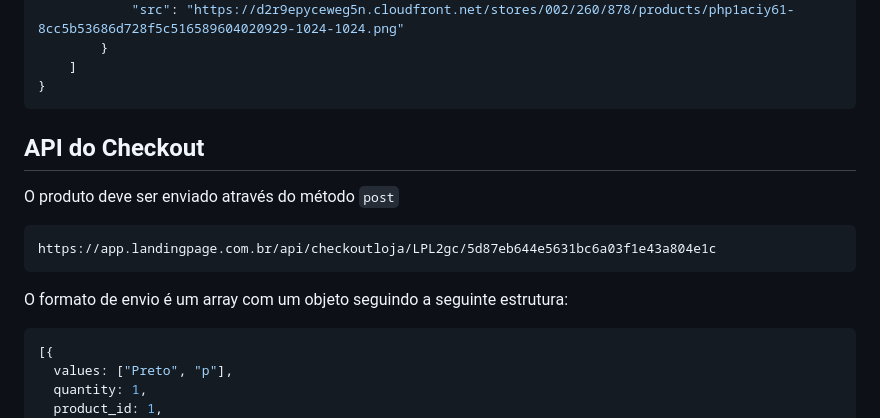
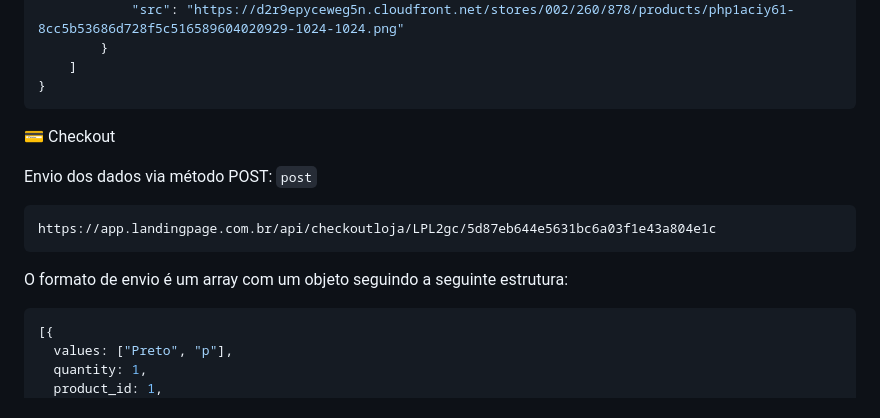
Before and after one commit to williamalonso/desafio-frontend, a Markdown page: README.md, the part around one of its changes. GitHub-like rendering.

`````diff
--- a/README.md
+++ b/README.md
@@ -103,14 +86,17 @@ Exemplo de resposta (Quantidade de propriedades foi reduzida para apenas o que s
     ]
 }
 ````
-## API do Checkout
 
-O produto deve ser enviado através do método `post`
+💳 Checkout
+
+Envio dos dados via método POST: `post`
+
 ```
 https://app.landingpage.com.br/api/checkoutloja/LPL2gc/5d87eb644e5631bc6a03f1e43a804e1c
 ```
 
 O formato de envio é um array com um objeto seguindo a seguinte estrutura:
+
 ````javascript
 [{
   values: ["Preto", "p"],
`````
Also changed, not shown: other parts of README.md (+28 -44 lines).
